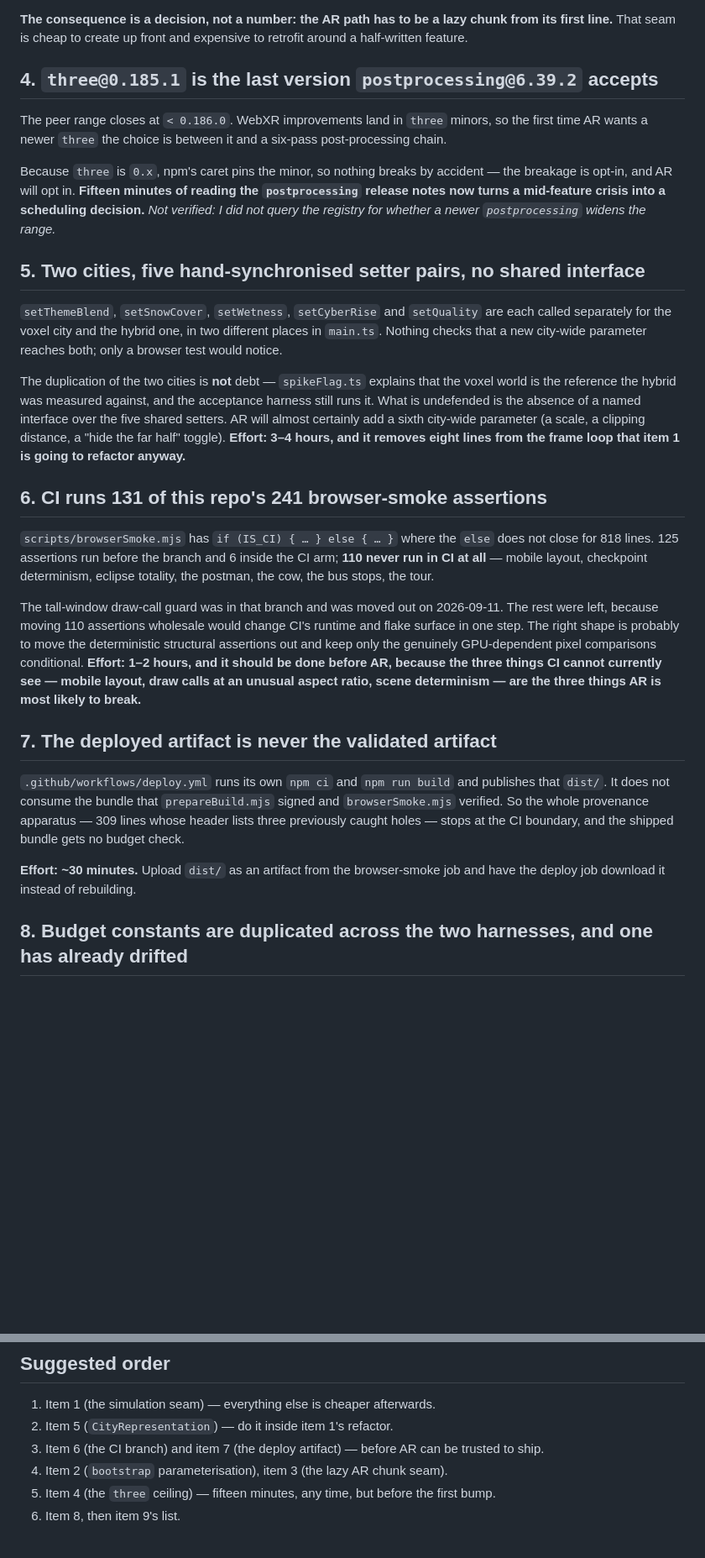
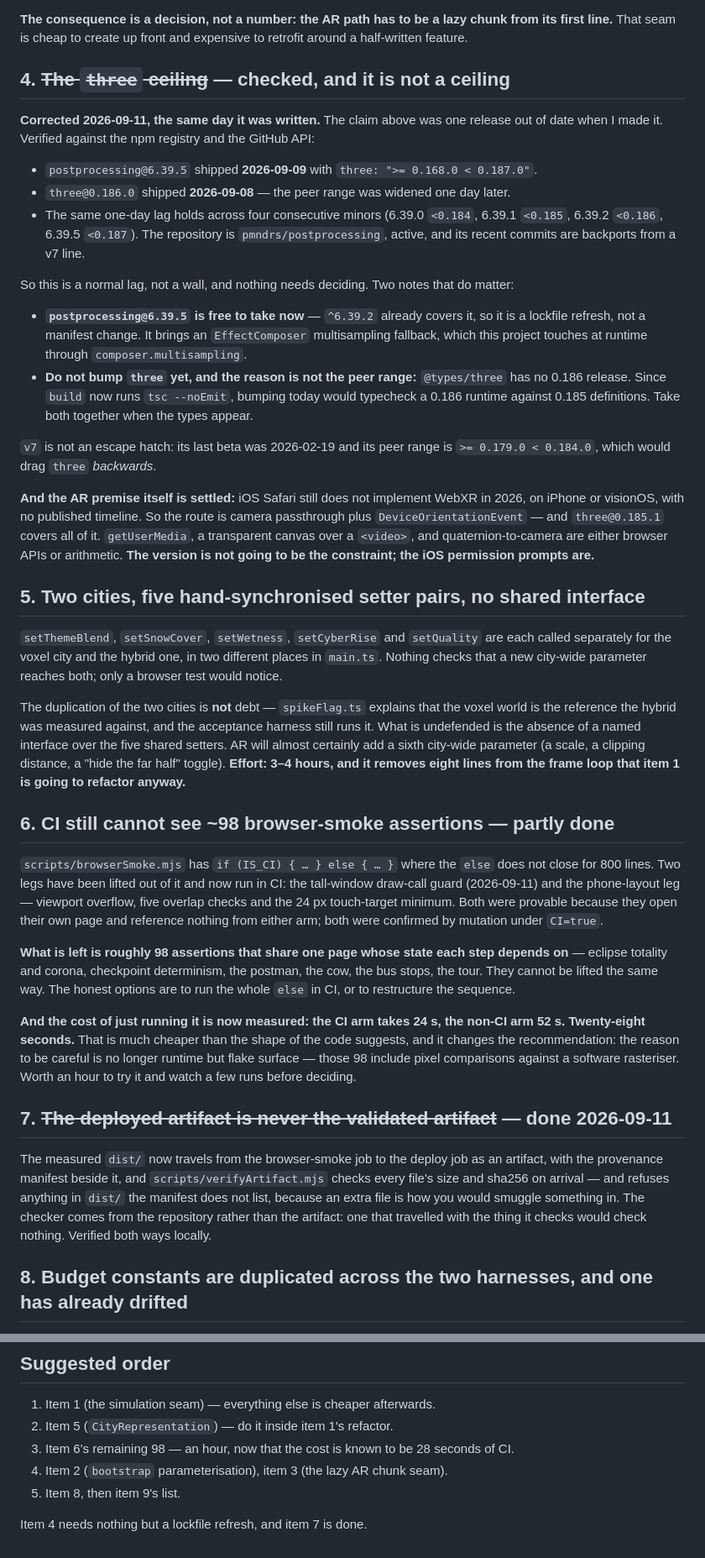
Before and after one commit to stojeden/voxel-diorama, a Markdown page: docs/next-steps.md, 2 parts joined by grey strips. Shown at 84% size. Drawn GitHub-style; blank space fills up the shorter version.

Commit message:
docs: correct the three/postprocessing item, and record what round one closed
Item 4 was wrong the day it was written, and the correction is the useful part:
`postprocessing@6.39.5` shipped 2026-09-09 with `three: ">= 0.168.0 < 0.187.0"`, one day
after `three@0.186.0`. The same one-day lag holds across four consecutive minors, so the
"ceiling" is a normal release lag, not a wall, and there is nothing to decide. What does
matter is smaller and more specific: `@types/three` has no 0.186 release, and since `build`
now typechecks, bumping three today would check a 0.186 runtime against 0.185 definitions.

Also settled: iOS Safari still has no WebXR in 2026, so the AR route is camera passthrough
plus device orientation -- and 0.185.1 covers all of it. The version will not be the
constraint.

Items 6 and 7 updated for what was actually done, and item 6 now carries the number that
changes its recommendation: running the CI-invisible half costs 28 seconds (24 s against
52 s), so the reason for care is flake surface, not runtime.

Co-Authored-By: Claude Opus 5 <noreply@anthropic.com>

```diff
--- a/docs/next-steps.md
+++ b/docs/next-steps.md
@@ -55,15 +55,34 @@ and a mode switch — several kB at least. It cannot live in `main.ts`.
 first line.** That seam is cheap to create up front and expensive to retrofit around a
 half-written feature.
 
-## 4. `three@0.185.1` is the last version `postprocessing@6.39.2` accepts
+## 4. ~~The `three` ceiling~~ — checked, and it is not a ceiling
 
-The peer range closes at `< 0.186.0`. WebXR improvements land in `three` minors, so the first
-time AR wants a newer `three` the choice is between it and a six-pass post-processing chain.
+**Corrected 2026-09-11, the same day it was written.** The claim above was one release out of
+date when I made it. Verified against the npm registry and the GitHub API:
 
-Because `three` is `0.x`, npm's caret pins the minor, so nothing breaks by accident — the
-breakage is opt-in, and AR will opt in. **Fifteen minutes of reading the `postprocessing`
-release notes now turns a mid-feature crisis into a scheduling decision.** *Not verified: I
-did not query the registry for whether a newer `postprocessing` widens the range.*
+- `postprocessing@6.39.5` shipped **2026-09-09** with `three: ">= 0.168.0 < 0.187.0"`.
+- `three@0.186.0` shipped **2026-09-08** — the peer range was widened one day later.
+- The same one-day lag holds across four consecutive minors (6.39.0 `<0.184`, 6.39.1
+  `<0.185`, 6.39.2 `<0.186`, 6.39.5 `<0.187`). The repository is `pmndrs/postprocessing`,
+  active, and its recent commits are backports from a v7 line.
+
+So this is a normal lag, not a wall, and nothing needs deciding. Two notes that do matter:
+
+- **`postprocessing@6.39.5` is free to take now** — `^6.39.2` already covers it, so it is a
+  lockfile refresh, not a manifest change. It brings an `EffectComposer` multisampling
+  fallback, which this project touches at runtime through `composer.multisampling`.
+- **Do not bump `three` yet, and the reason is not the peer range:** `@types/three` has no
+  0.186 release. Since `build` now runs `tsc --noEmit`, bumping today would typecheck a
+  0.186 runtime against 0.185 definitions. Take both together when the types appear.
+
+`v7` is not an escape hatch: its last beta was 2026-02-19 and its peer range is
+`>= 0.179.0 < 0.184.0`, which would drag `three` *backwards*.
+
+**And the AR premise itself is settled:** iOS Safari still does not implement WebXR in 2026,
+on iPhone or visionOS, with no published timeline. So the route is camera passthrough plus
+`DeviceOrientationEvent` — and `three@0.185.1` covers all of it. `getUserMedia`, a transparent
+canvas over a `<video>`, and quaternion-to-camera are either browser APIs or arithmetic.
+**The version is not going to be the constraint; the iOS permission prompts are.**
 
 ## 5. Two cities, five hand-synchronised setter pairs, no shared interface
 
@@ -78,30 +97,33 @@ will almost certainly add a sixth city-wide parameter (a scale, a clipping dista
 "hide the far half" toggle). **Effort: 3–4 hours, and it removes eight lines from the frame
 loop that item 1 is going to refactor anyway.**
 
-## 6. CI runs 131 of this repo's 241 browser-smoke assertions
+## 6. CI still cannot see ~98 browser-smoke assertions — **partly done**
 
 `scripts/browserSmoke.mjs` has `if (IS_CI) { … } else { … }` where the `else` does not close
-for 818 lines. 125 assertions run before the branch and 6 inside the CI arm; **110 never run
-in CI at all** — mobile layout, checkpoint determinism, eclipse totality, the postman, the
-cow, the bus stops, the tour.
+for 800 lines. Two legs have been lifted out of it and now run in CI: the tall-window
+draw-call guard (2026-09-11) and the phone-layout leg — viewport overflow, five overlap
+checks and the 24 px touch-target minimum. Both were provable because they open their own
+page and reference nothing from either arm; both were confirmed by mutation under `CI=true`.
 
-The tall-window draw-call guard was in that branch and was moved out on 2026-09-11. The rest
-were left, because moving 110 assertions wholesale would change CI's runtime and flake
-surface in one step. The right shape is probably to move the deterministic structural
-assertions out and keep only the genuinely GPU-dependent pixel comparisons conditional.
-**Effort: 1–2 hours, and it should be done before AR, because the three things CI cannot
-currently see — mobile layout, draw calls at an unusual aspect ratio, scene determinism — are
-the three things AR is most likely to break.**
+**What is left is roughly 98 assertions that share one page whose state each step depends on**
+— eclipse totality and corona, checkpoint determinism, the postman, the cow, the bus stops,
+the tour. They cannot be lifted the same way. The honest options are to run the whole `else`
+in CI, or to restructure the sequence.
 
-## 7. The deployed artifact is never the validated artifact
+**And the cost of just running it is now measured: the CI arm takes 24 s, the non-CI arm 52 s.
+Twenty-eight seconds.** That is much cheaper than the shape of the code suggests, and it
+changes the recommendation: the reason to be careful is no longer runtime but flake surface —
+those 98 include pixel comparisons against a software rasteriser. Worth an hour to try it and
+watch a few runs before deciding.
 
-`.github/workflows/deploy.yml` runs its own `npm ci` and `npm run build` and publishes that
-`dist/`. It does not consume the bundle that `prepareBuild.mjs` signed and `browserSmoke.mjs`
-verified. So the whole provenance apparatus — 309 lines whose header lists three previously
-caught holes — stops at the CI boundary, and the shipped bundle gets no budget check.
+## 7. ~~The deployed artifact is never the validated artifact~~ — **done 2026-09-11**
 
-**Effort: ~30 minutes.** Upload `dist/` as an artifact from the browser-smoke job and have
-the deploy job download it instead of rebuilding.
+The measured `dist/` now travels from the browser-smoke job to the deploy job as an artifact,
+with the provenance manifest beside it, and `scripts/verifyArtifact.mjs` checks every file's
+size and sha256 on arrival — and refuses anything in `dist/` the manifest does not list,
+because an extra file is how you would smuggle something in. The checker comes from the
+repository rather than the artifact: one that travelled with the thing it checks would check
+nothing. Verified both ways locally.
 
 ## 8. Budget constants are duplicated across the two harnesses, and one has already drifted
 
@@ -145,7 +167,8 @@ explaining that a literal once failed a deliberate colour change instead of a re
 
 1. Item 1 (the simulation seam) — everything else is cheaper afterwards.
 2. Item 5 (`CityRepresentation`) — do it inside item 1's refactor.
-3. Item 6 (the CI branch) and item 7 (the deploy artifact) — before AR can be trusted to ship.
+3. Item 6's remaining 98 — an hour, now that the cost is known to be 28 seconds of CI.
 4. Item 2 (`bootstrap` parameterisation), item 3 (the lazy AR chunk seam).
-5. Item 4 (the `three` ceiling) — fifteen minutes, any time, but before the first bump.
-6. Item 8, then item 9's list.
+5. Item 8, then item 9's list.
+
+Item 4 needs nothing but a lockfile refresh, and item 7 is done.
```
